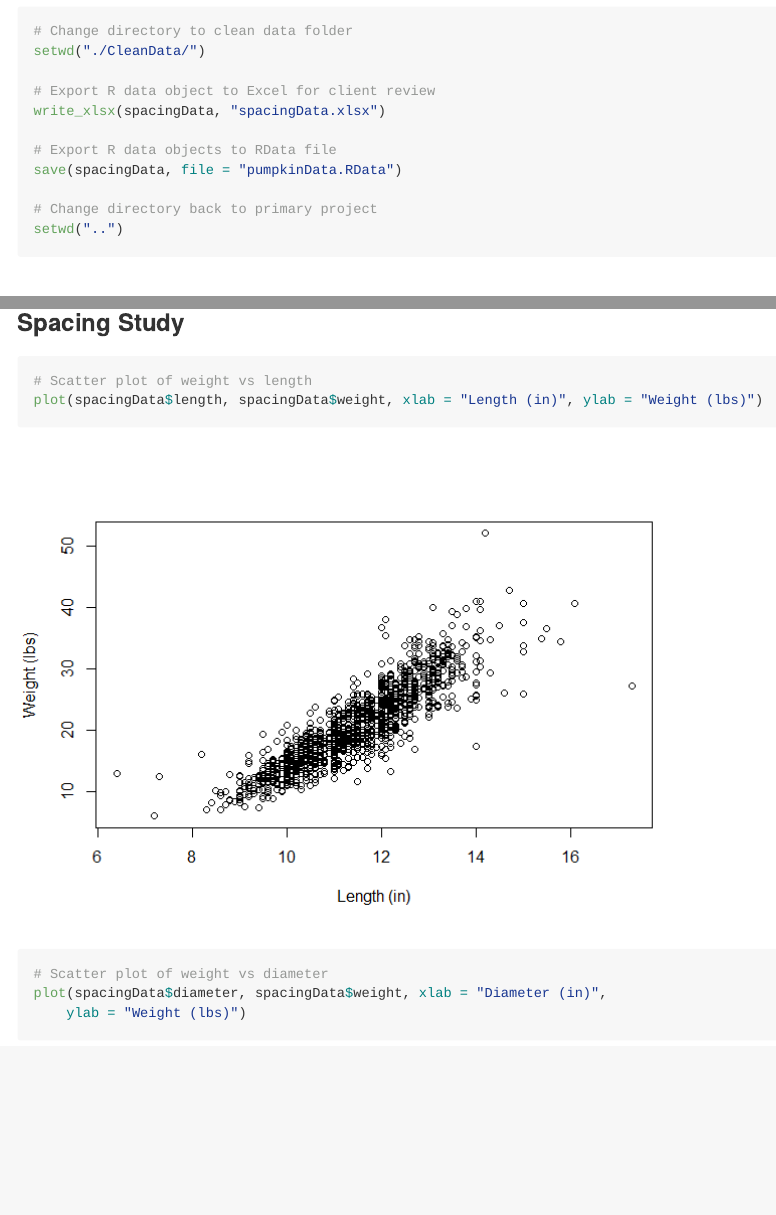
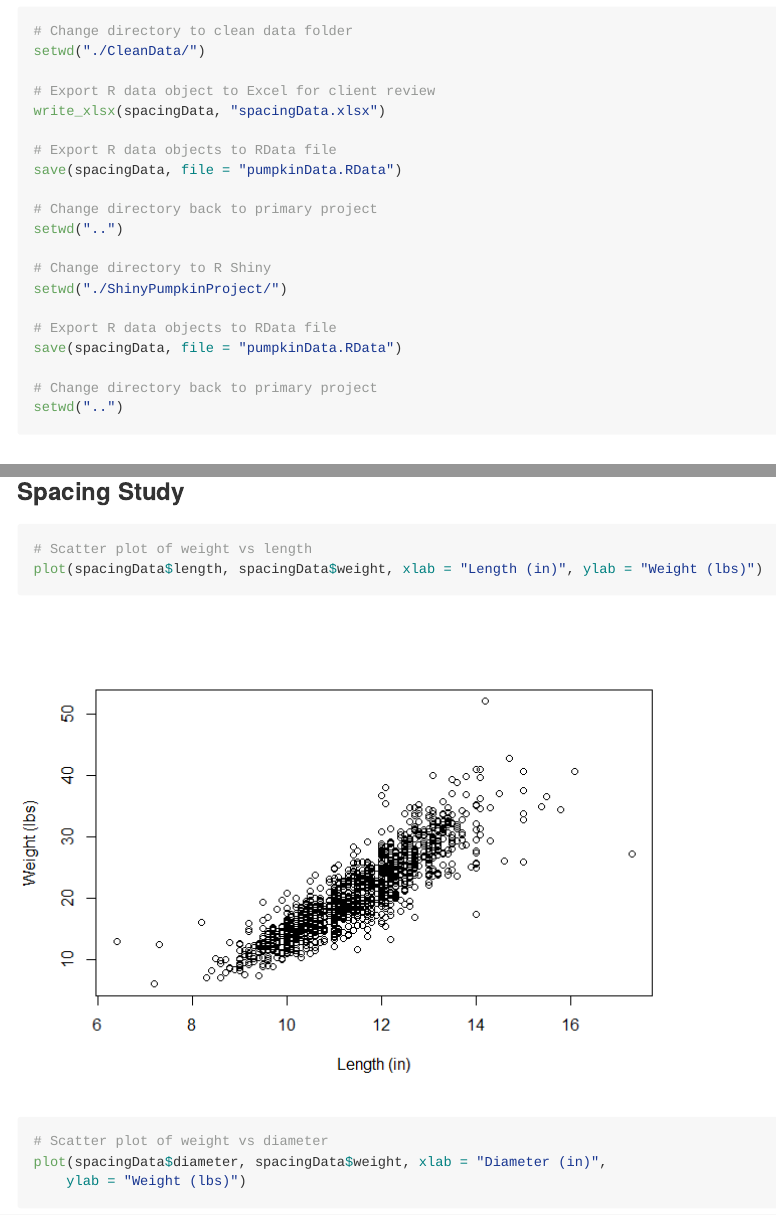
Before and after one commit to bsugg/PumpkinProject, an R Markdown document (README.Rmd): the page in a window 1100 px wide, from 12710 px down, and a second part further down, joined at a grey line. The pictures show the output file README.md that the author committed with the source, drawn offline in the style of GitHub; long lines of code are wrapped.

Commit message:
Create R Data file in Shiny subdirectory

````diff
--- a/README.Rmd
+++ b/README.Rmd
@@ -356,6 +356,15 @@ save(spacingData,file="pumpkinData.RData")
 
 # Change directory back to primary project
 setwd("..")
+
+# Change directory to R Shiny
+setwd("./ShinyPumpkinProject/")
+
+# Export R data objects to RData file
+save(spacingData,file="pumpkinData.RData")
+
+# Change directory back to primary project
+setwd("..")
 ```
 
 
````
Also changed, not shown: CleanData/spacingData.xlsx, README.md.
